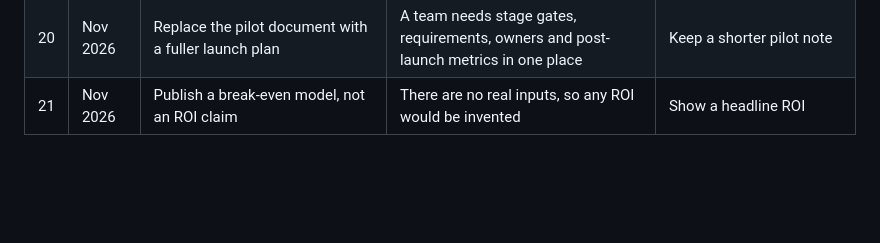
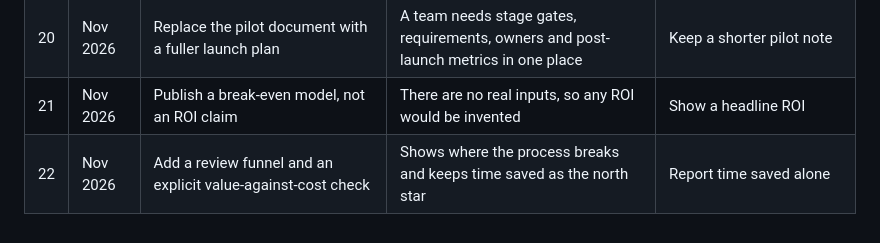
Before and after one commit to shreebyravi/screengate, a Markdown page: docs/DECISIONS.md, the part around the change. Rendered like a GitHub page; blank space fills up the shorter version.

```diff
--- a/docs/DECISIONS.md
+++ b/docs/DECISIONS.md
@@ -25,3 +25,4 @@ Key product decisions and why they were made. Dates are approximate. A later dec
 | 19 | Nov 2026 | Publish the stress tests and the SG-S6 weakness, and leave the policy unchanged for now | Readers should see the limit, and the app's recorded answers came from real runs under this wording | Hide it, or change the policy without re-running the real tests |
 | 20 | Nov 2026 | Replace the pilot document with a fuller launch plan | A team needs stage gates, requirements, owners and post-launch metrics in one place | Keep a shorter pilot note |
 | 21 | Nov 2026 | Publish a break-even model, not an ROI claim | There are no real inputs, so any ROI would be invented | Show a headline ROI |
+| 22 | Nov 2026 | Add a review funnel and an explicit value-against-cost check | Shows where the process breaks and keeps time saved as the north star | Report time saved alone |
```
Also changed, not shown: docs/LAUNCH_PLAN.md (+19 -3 lines).
